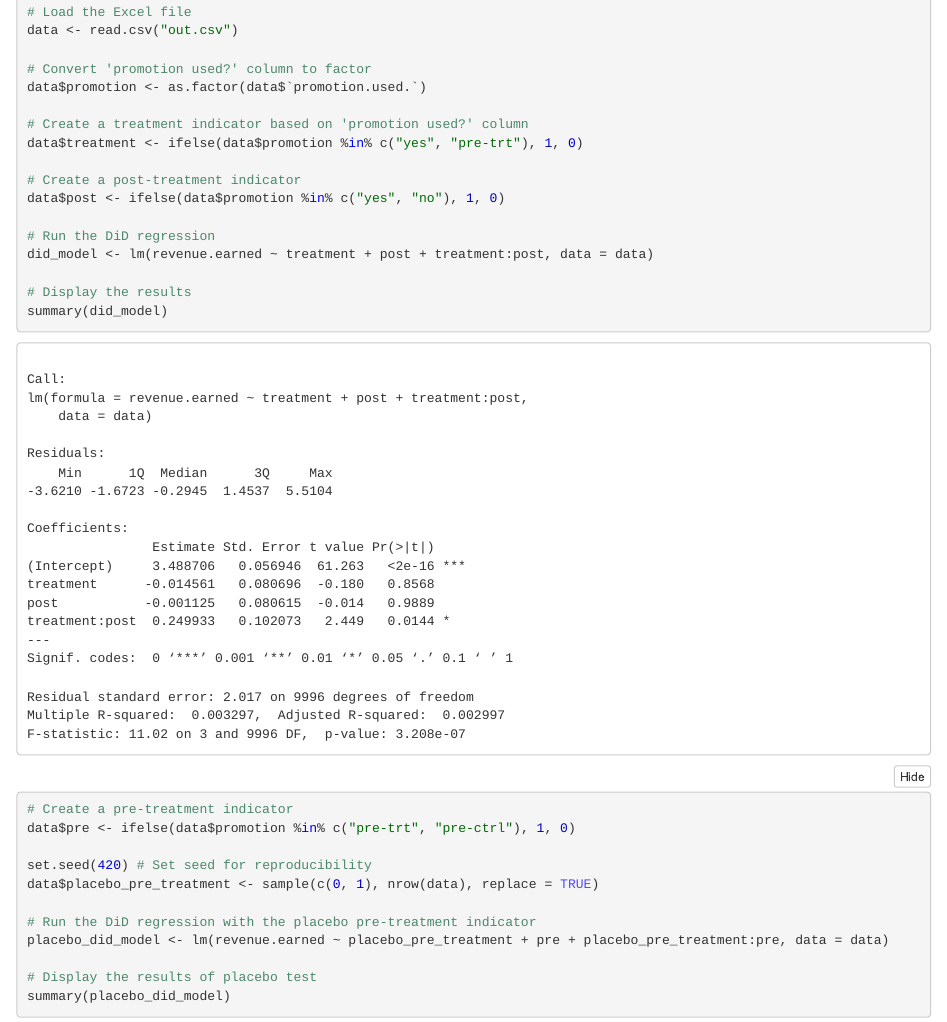
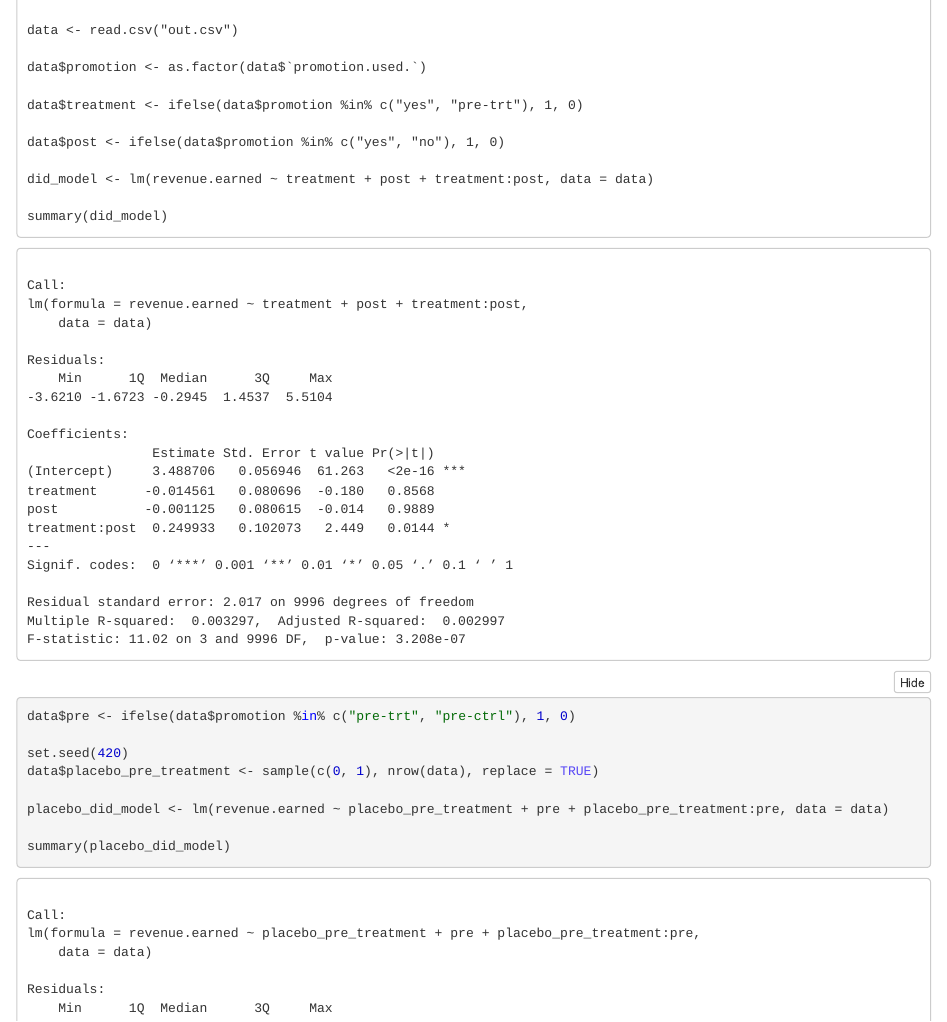
Before and after one commit to just-a-rookie-2001/Applied-Experiments-Data, an R Markdown document (DiD.Rmd): the page in a window 1100 px wide, from 530 px down before the commit and from 1320 px down after it. The pictures show the output file DiD.nb.html that the author committed with the source, opened offline.

Commit message:
Add files via upload

````diff
--- a/DiD.Rmd
+++ b/DiD.Rmd
@@ -27,35 +27,26 @@ library(dplyr)
 
 ```{r}
 
-# Load the Excel file
 data <- read.csv("out.csv")
 
-# Convert 'promotion used?' column to factor
 data$promotion <- as.factor(data$`promotion.used.`)
 
-# Create a treatment indicator based on 'promotion used?' column
 data$treatment <- ifelse(data$promotion %in% c("yes", "pre-trt"), 1, 0)
 
-# Create a post-treatment indicator
 data$post <- ifelse(data$promotion %in% c("yes", "no"), 1, 0)
 
-# Run the DiD regression
 did_model <- lm(revenue.earned ~ treatment + post + treatment:post, data = data)
 
-# Display the results
 summary(did_model)
 ```
 
 ```{r}
-# Create a pre-treatment indicator
 data$pre <- ifelse(data$promotion %in% c("pre-trt", "pre-ctrl"), 1, 0)
 
-set.seed(420) # Set seed for reproducibility
+set.seed(420)
 data$placebo_pre_treatment <- sample(c(0, 1), nrow(data), replace = TRUE)
 
-# Run the DiD regression with the placebo pre-treatment indicator
 placebo_did_model <- lm(revenue.earned ~ placebo_pre_treatment + pre + placebo_pre_treatment:pre, data = data)
 
-# Display the results of placebo test
 summary(placebo_did_model)
 ```
````
Also changed, not shown: DiD.nb.html, 1 other file.
